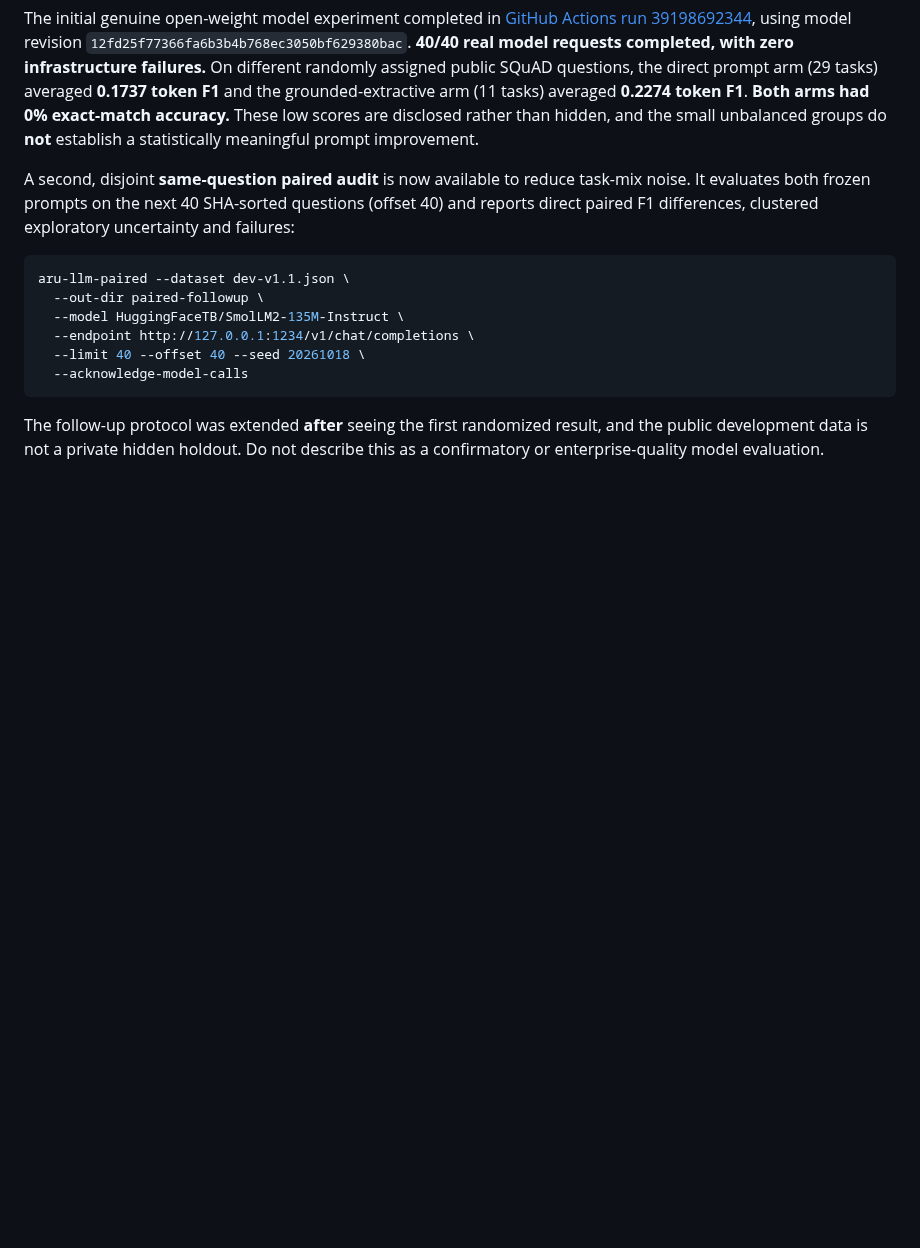
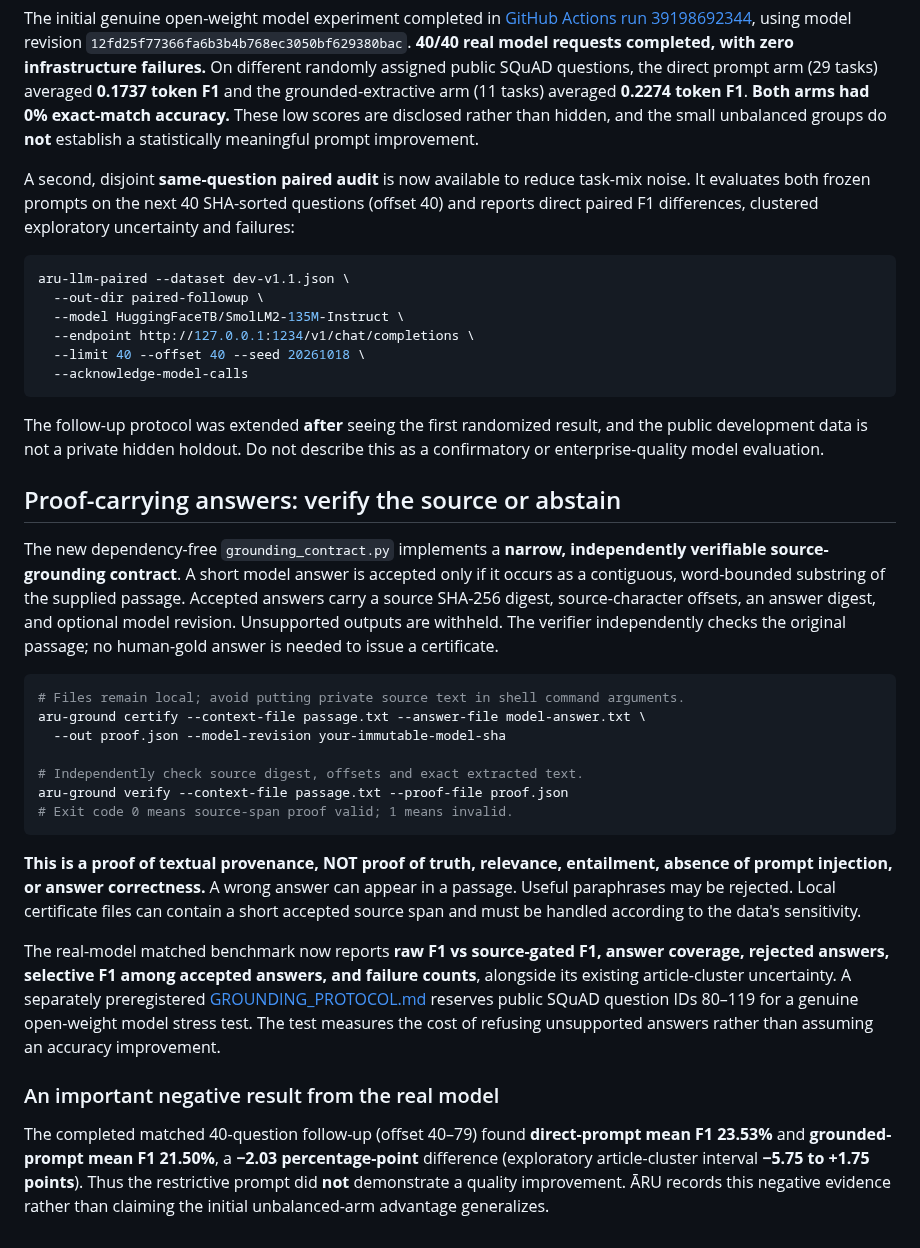
Before and after one commit to aruintelligence/regret-aware-agent-scaffold, a Markdown page: README.md, the part around the change. Rendered like a GitHub page; blank space fills up the shorter version.

Commit message:
Document verifiable source-span contract, consent-first local CLI and real-model negative paired evidence

````diff
--- a/README.md
+++ b/README.md
@@ -432,3 +432,26 @@ aru-llm-paired --dataset dev-v1.1.json \
 ```
 
 The follow-up protocol was extended **after** seeing the first randomized result, and the public development data is not a private hidden holdout. Do not describe this as a confirmatory or enterprise-quality model evaluation.
+
+
+## Proof-carrying answers: verify the source or abstain
+
+The new dependency-free `grounding_contract.py` implements a **narrow, independently verifiable source-grounding contract**. A short model answer is accepted only if it occurs as a contiguous, word-bounded substring of the supplied passage. Accepted answers carry a source SHA-256 digest, source-character offsets, an answer digest, and optional model revision. Unsupported outputs are withheld. The verifier independently checks the original passage; no human-gold answer is needed to issue a certificate.
+
+```bash
+# Files remain local; avoid putting private source text in shell command arguments.
+aru-ground certify --context-file passage.txt --answer-file model-answer.txt \
+  --out proof.json --model-revision your-immutable-model-sha
+
+# Independently check source digest, offsets and exact extracted text.
+aru-ground verify --context-file passage.txt --proof-file proof.json
+# Exit code 0 means source-span proof valid; 1 means invalid.
+```
+
+**This is a proof of textual provenance, NOT proof of truth, relevance, entailment, absence of prompt injection, or answer correctness.** A wrong answer can appear in a passage. Useful paraphrases may be rejected. Local certificate files can contain a short accepted source span and must be handled according to the data's sensitivity.
+
+The real-model matched benchmark now reports **raw F1 vs source-gated F1, answer coverage, rejected answers, selective F1 among accepted answers, and failure counts**, alongside its existing article-cluster uncertainty. A separately preregistered [GROUNDING_PROTOCOL.md](GROUNDING_PROTOCOL.md) reserves public SQuAD question IDs 80–119 for a genuine open-weight model stress test. The test measures the cost of refusing unsupported answers rather than assuming an accuracy improvement.
+
+### An important negative result from the real model
+
+The completed matched 40-question follow-up (offset 40–79) found **direct-prompt mean F1 23.53%** and **grounded-prompt mean F1 21.50%**, a **−2.03 percentage-point** difference (exploratory article-cluster interval **−5.75 to +1.75 points**). Thus the restrictive prompt did **not** demonstrate a quality improvement. ĀRU records this negative evidence rather than claiming the initial unbalanced-arm advantage generalizes.
````
